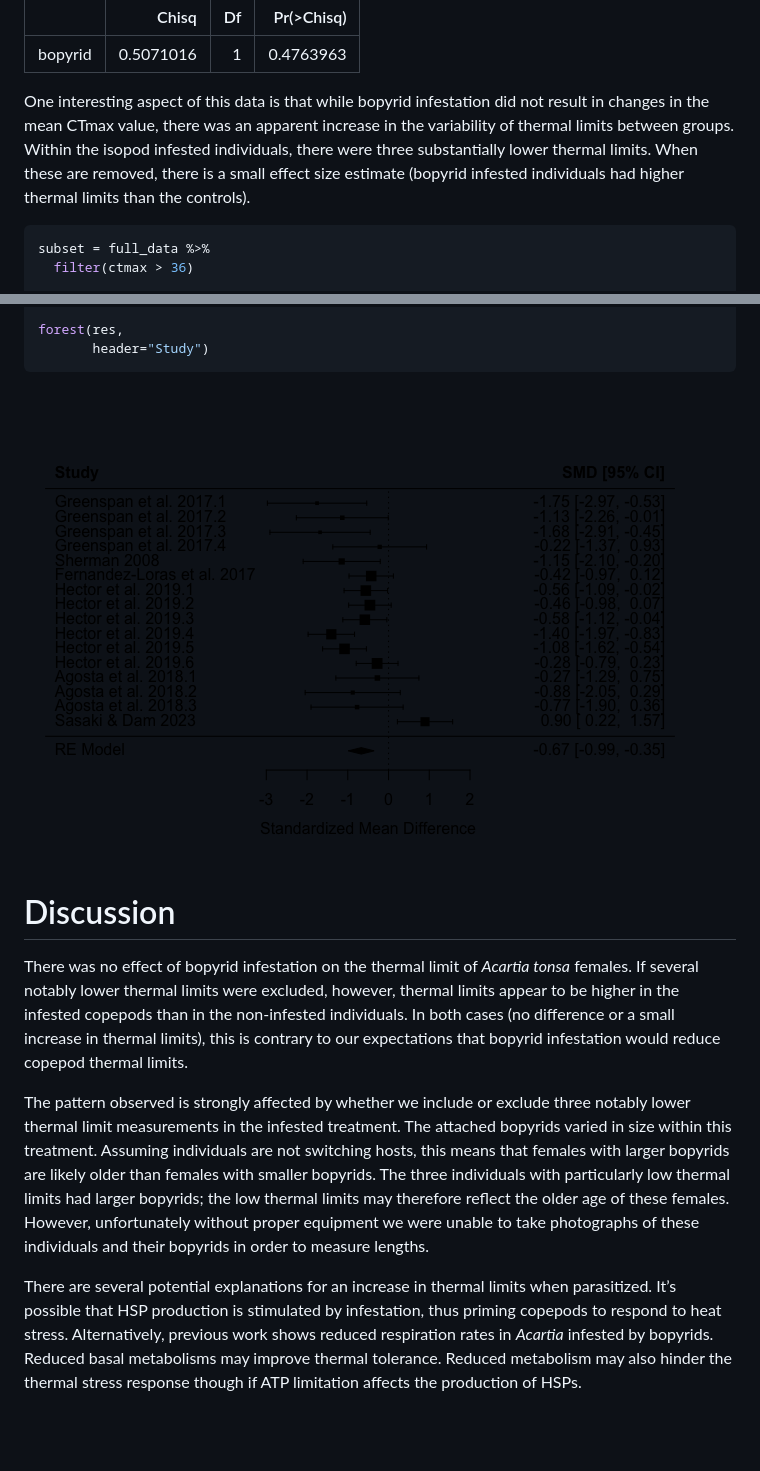
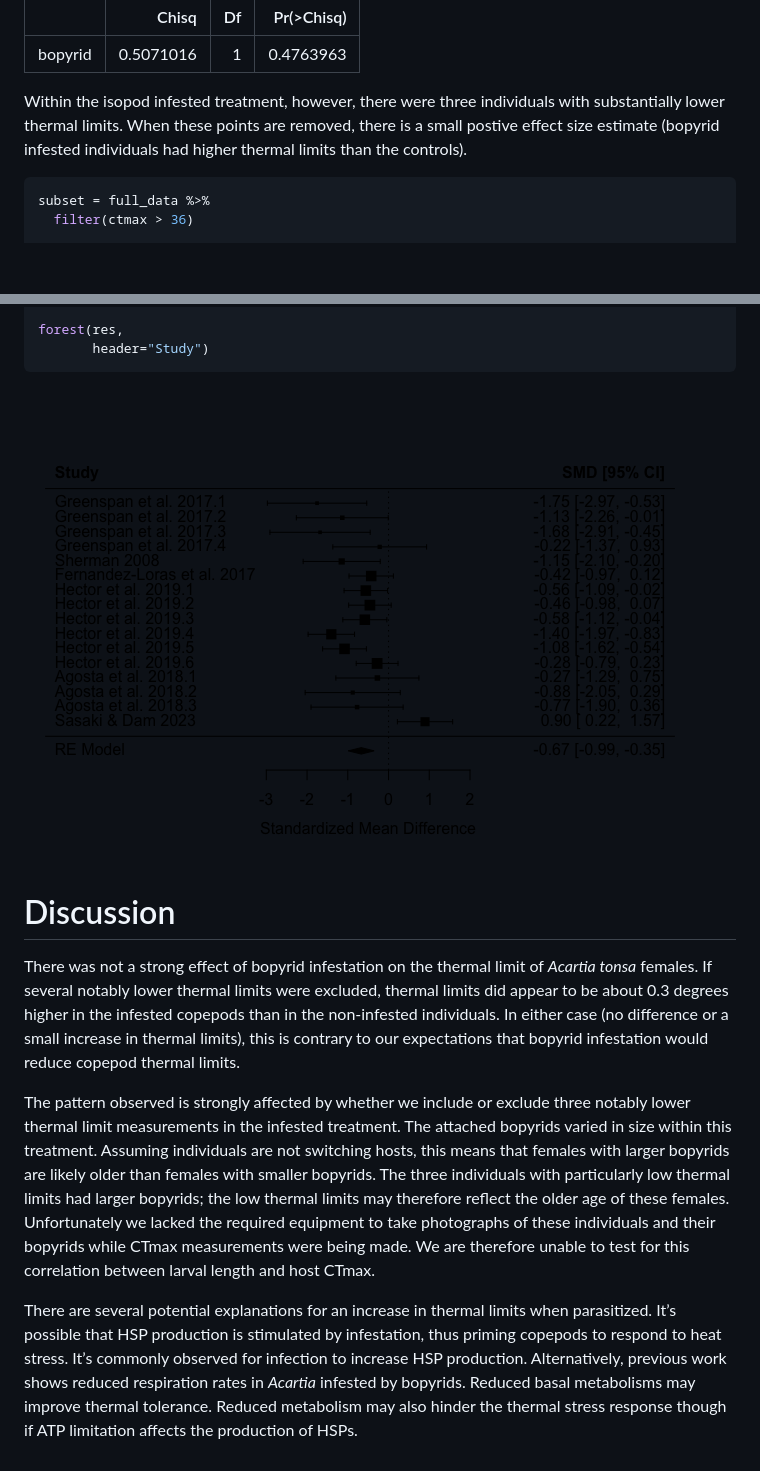
Before and after one commit to ZoopEcoEvo/parasitized_tonsa_limits, a Markdown page: Output/Reports/report.md, 2 parts joined by grey strips. GitHub-like rendering; pictures changed too: Output/Figures/markdown/forest-plot-1.png (added); blank space fills up the shorter version.

Commit message:
Updating report

````diff
--- a/Output/Reports/report.md
+++ b/Output/Reports/report.md
@@ -89,13 +94,10 @@ kable(car::Anova(iso.model))
 |:--------|----------:|----:|------------:|
 | bopyrid | 0.5071016 |   1 |   0.4763963 |
 
-One interesting aspect of this data is that while bopyrid infestation
-did not result in changes in the mean CTmax value, there was an apparent
-increase in the variability of thermal limits between groups. Within the
-isopod infested individuals, there were three substantially lower
-thermal limits. When these are removed, there is a small effect size
-estimate (bopyrid infested individuals had higher thermal limits than
-the controls).
+Within the isopod infested treatment, however, there were three
+individuals with substantially lower thermal limits. When these points
+are removed, there is a small postive effect size estimate (bopyrid
+infested individuals had higher thermal limits than the controls).
 
 ``` r
 subset = full_data %>%
@@ -158,17 +188,17 @@ forest(res,
        header="Study")
 ```
 
-<img src="../Figures/markdown/unnamed-chunk-1-1.png" style="display: block; margin: auto;" />
+<img src="../Figures/markdown/forest-plot-1.png" style="display: block; margin: auto;" />
 
 # Discussion
 
-There was no effect of bopyrid infestation on the thermal limit of
-*Acartia tonsa* females. If several notably lower thermal limits were
-excluded, however, thermal limits appear to be higher in the infested
-copepods than in the non-infested individuals. In both cases (no
-difference or a small increase in thermal limits), this is contrary to
-our expectations that bopyrid infestation would reduce copepod thermal
-limits.
+There was not a strong effect of bopyrid infestation on the thermal
+limit of *Acartia tonsa* females. If several notably lower thermal
+limits were excluded, thermal limits did appear to be about 0.3 degrees
+higher in the infested copepods than in the non-infested individuals. In
+either case (no difference or a small increase in thermal limits), this
+is contrary to our expectations that bopyrid infestation would reduce
+copepod thermal limits.
 
 The pattern observed is strongly affected by whether we include or
 exclude three notably lower thermal limit measurements in the infested
@@ -177,13 +207,15 @@ Assuming individuals are not switching hosts, this means that females
 with larger bopyrids are likely older than females with smaller
 bopyrids. The three individuals with particularly low thermal limits had
 larger bopyrids; the low thermal limits may therefore reflect the older
-age of these females. However, unfortunately without proper equipment we
-were unable to take photographs of these individuals and their bopyrids
-in order to measure lengths.
+age of these females. Unfortunately we lacked the required equipment to
+take photographs of these individuals and their bopyrids while CTmax
+measurements were being made. We are therefore unable to test for this
+correlation between larval length and host CTmax.
 
 There are several potential explanations for an increase in thermal
 limits when parasitized. It’s possible that HSP production is stimulated
-by infestation, thus priming copepods to respond to heat stress.
+by infestation, thus priming copepods to respond to heat stress. It’s
+commonly observed for infection to increase HSP production.
 Alternatively, previous work shows reduced respiration rates in
 *Acartia* infested by bopyrids. Reduced basal metabolisms may improve
 thermal tolerance. Reduced metabolism may also hinder the thermal stress
````
Also changed, not shown: other parts of Output/Reports/report.md (+53 -20 lines), 7 other files.
